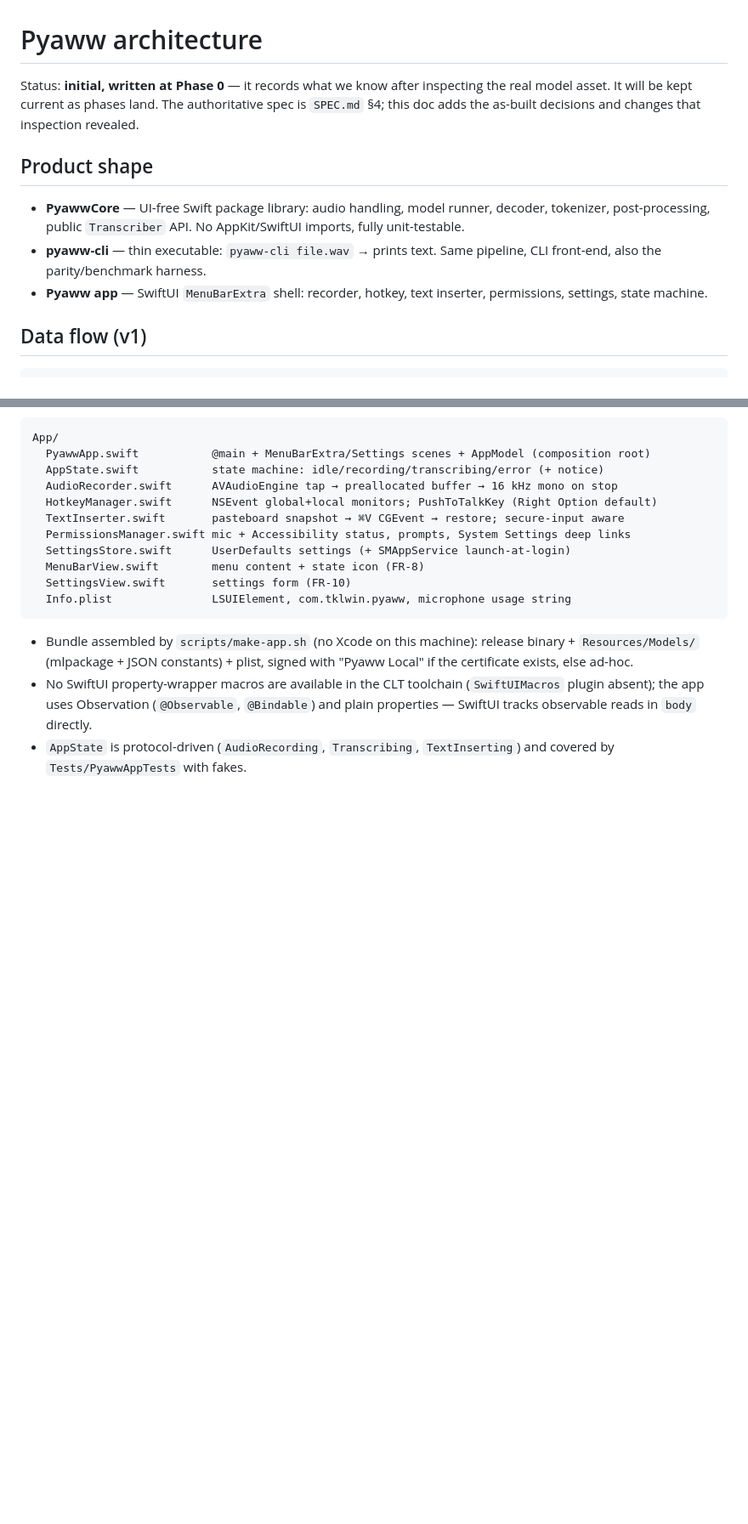
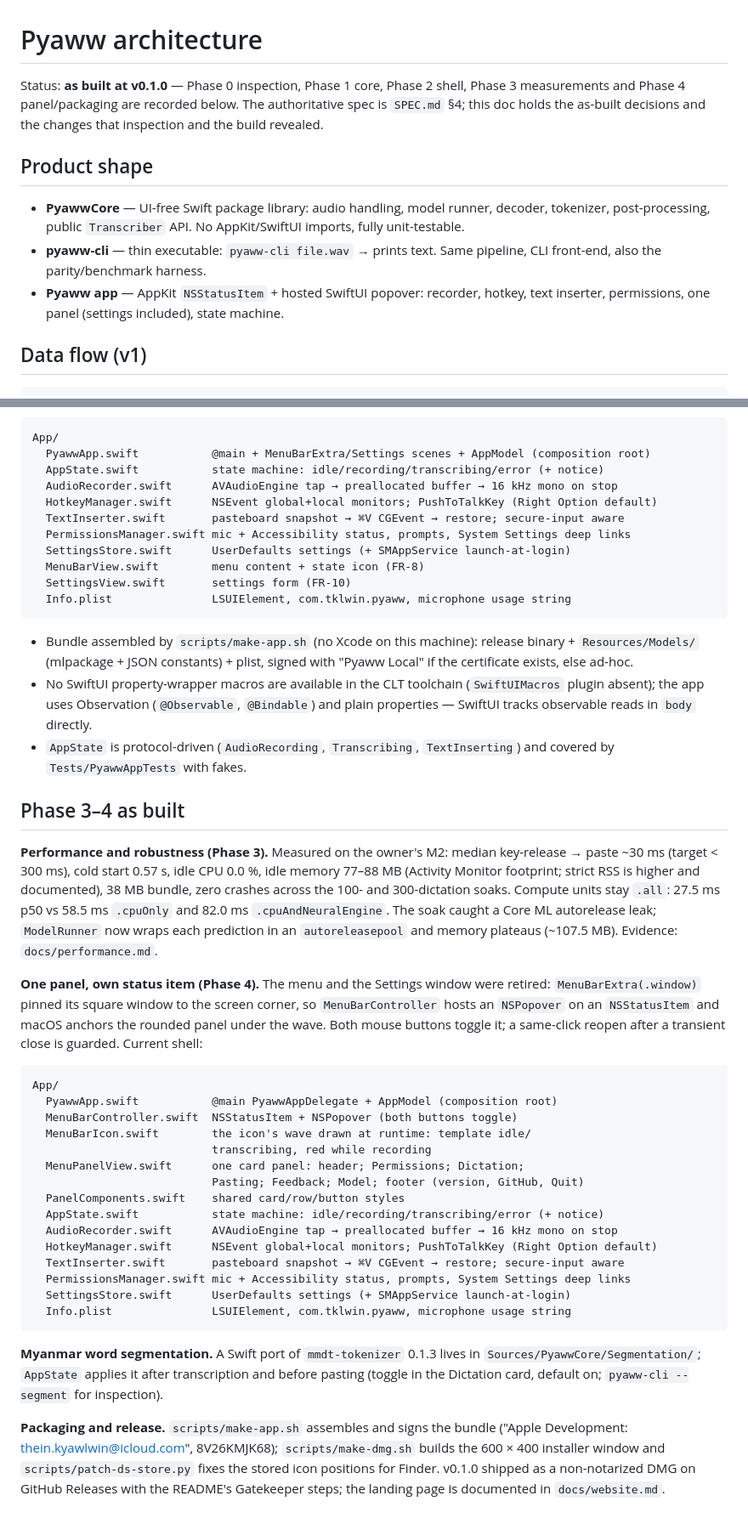
Before and after one commit to tklwin/pyaww, a Markdown page: docs/architecture.md, 2 parts joined by grey strips. Shown at 85% size. GitHub-like rendering; blank space fills up the shorter version.

Commit message:
docs: bring architecture.md up to the shipped panel and performance state

````diff
--- a/docs/architecture.md
+++ b/docs/architecture.md
@@ -1,9 +1,9 @@
 # Pyaww architecture
 
-Status: **initial, written at Phase 0** — it records what we know after
-inspecting the real model asset. It will be kept current as phases land.
-The authoritative spec is `SPEC.md` §4; this doc adds the as-built
-decisions and changes that inspection revealed.
+Status: **as built at v0.1.0** — Phase 0 inspection, Phase 1 core, Phase 2
+shell, Phase 3 measurements and Phase 4 panel/packaging are recorded below.
+The authoritative spec is `SPEC.md` §4; this doc holds the as-built
+decisions and the changes that inspection and the build revealed.
 
 ## Product shape
 
@@ -12,8 +12,9 @@ decisions and changes that inspection revealed.
   No AppKit/SwiftUI imports, fully unit-testable.
 - **pyaww-cli** — thin executable: `pyaww-cli file.wav` → prints text.
   Same pipeline, CLI front-end, also the parity/benchmark harness.
-- **Pyaww app** — SwiftUI `MenuBarExtra` shell: recorder, hotkey, text
-  inserter, permissions, settings, state machine.
+- **Pyaww app** — AppKit `NSStatusItem` + hosted SwiftUI popover: recorder,
+  hotkey, text inserter, permissions, one panel (settings included), state
+  machine.
 
 ## Data flow (v1)
 
@@ -163,3 +167,53 @@ App/
   `body` directly.
 - `AppState` is protocol-driven (`AudioRecording`, `Transcribing`,
   `TextInserting`) and covered by `Tests/PyawwAppTests` with fakes.
+
+## Phase 3–4 as built
+
+**Performance and robustness (Phase 3).** Measured on the owner's M2:
+median key-release → paste ~30 ms (target < 300 ms), cold start 0.57 s,
+idle CPU 0.0 %, idle memory 77–88 MB (Activity Monitor footprint; strict
+RSS is higher and documented), 38 MB bundle, zero crashes across the 100-
+and 300-dictation soaks. Compute units stay `.all`: 27.5 ms p50 vs 58.5 ms
+`.cpuOnly` and 82.0 ms `.cpuAndNeuralEngine`. The soak caught a Core ML
+autorelease leak; `ModelRunner` now wraps each prediction in an
+`autoreleasepool` and memory plateaus (~107.5 MB). Evidence:
+`docs/performance.md`.
+
+**One panel, own status item (Phase 4).** The menu and the Settings window
+were retired: `MenuBarExtra(.window)` pinned its square window to the
+screen corner, so `MenuBarController` hosts an `NSPopover` on an
+`NSStatusItem` and macOS anchors the rounded panel under the wave. Both
+mouse buttons toggle it; a same-click reopen after a transient close is
+guarded. Current shell:
+
+```
+App/
+  PyawwApp.swift           @main PyawwAppDelegate + AppModel (composition root)
+  MenuBarController.swift  NSStatusItem + NSPopover (both buttons toggle)
+  MenuBarIcon.swift        the icon's wave drawn at runtime: template idle/
+                           transcribing, red while recording
+  MenuPanelView.swift      one card panel: header; Permissions; Dictation;
+                           Pasting; Feedback; Model; footer (version, GitHub, Quit)
+  PanelComponents.swift    shared card/row/button styles
+  AppState.swift           state machine: idle/recording/transcribing/error (+ notice)
+  AudioRecorder.swift      AVAudioEngine tap → preallocated buffer → 16 kHz mono on stop
+  HotkeyManager.swift      NSEvent global+local monitors; PushToTalkKey (Right Option default)
+  TextInserter.swift       pasteboard snapshot → ⌘V CGEvent → restore; secure-input aware
+  PermissionsManager.swift mic + Accessibility status, prompts, System Settings deep links
+  SettingsStore.swift      UserDefaults settings (+ SMAppService launch-at-login)
+  Info.plist               LSUIElement, com.tklwin.pyaww, microphone usage string
+```
+
+**Myanmar word segmentation.** A Swift port of `mmdt-tokenizer` 0.1.3 lives
+in `Sources/PyawwCore/Segmentation/`; `AppState` applies it after
+transcription and before pasting (toggle in the Dictation card, default
+on; `pyaww-cli --segment` for inspection).
+
+**Packaging and release.** `scripts/make-app.sh` assembles and signs the
+bundle ("Apple Development: thein.kyawlwin@icloud.com", 8V26KMJK68);
+`scripts/make-dmg.sh` builds the 600 × 400 installer window and
+`scripts/patch-ds-store.py` fixes the stored icon positions for Finder.
+v0.1.0 shipped as a non-notarized DMG on GitHub Releases
+with the README's Gatekeeper steps; the landing page is documented in
+`docs/website.md`.
````
Also changed, not shown: other parts of docs/architecture.md (+3 -0 lines).
